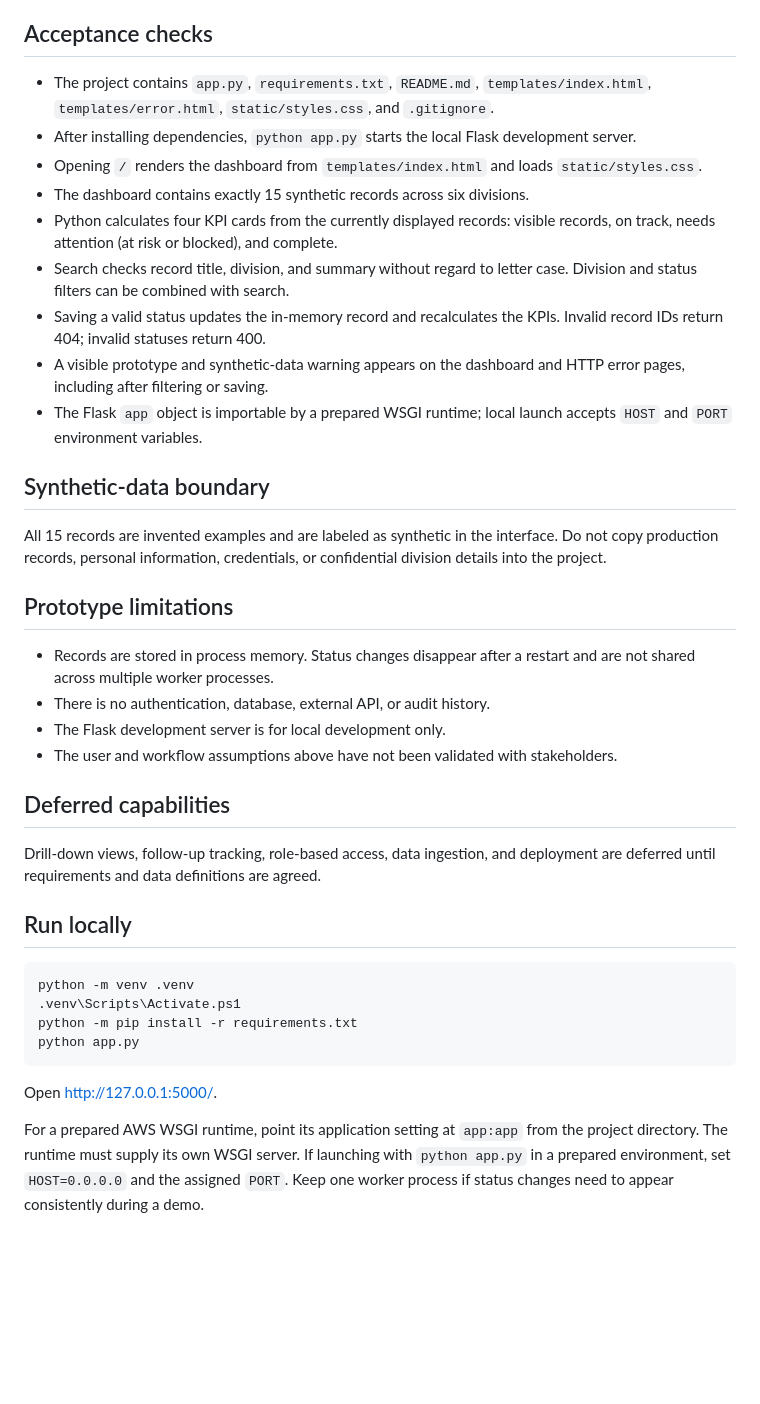
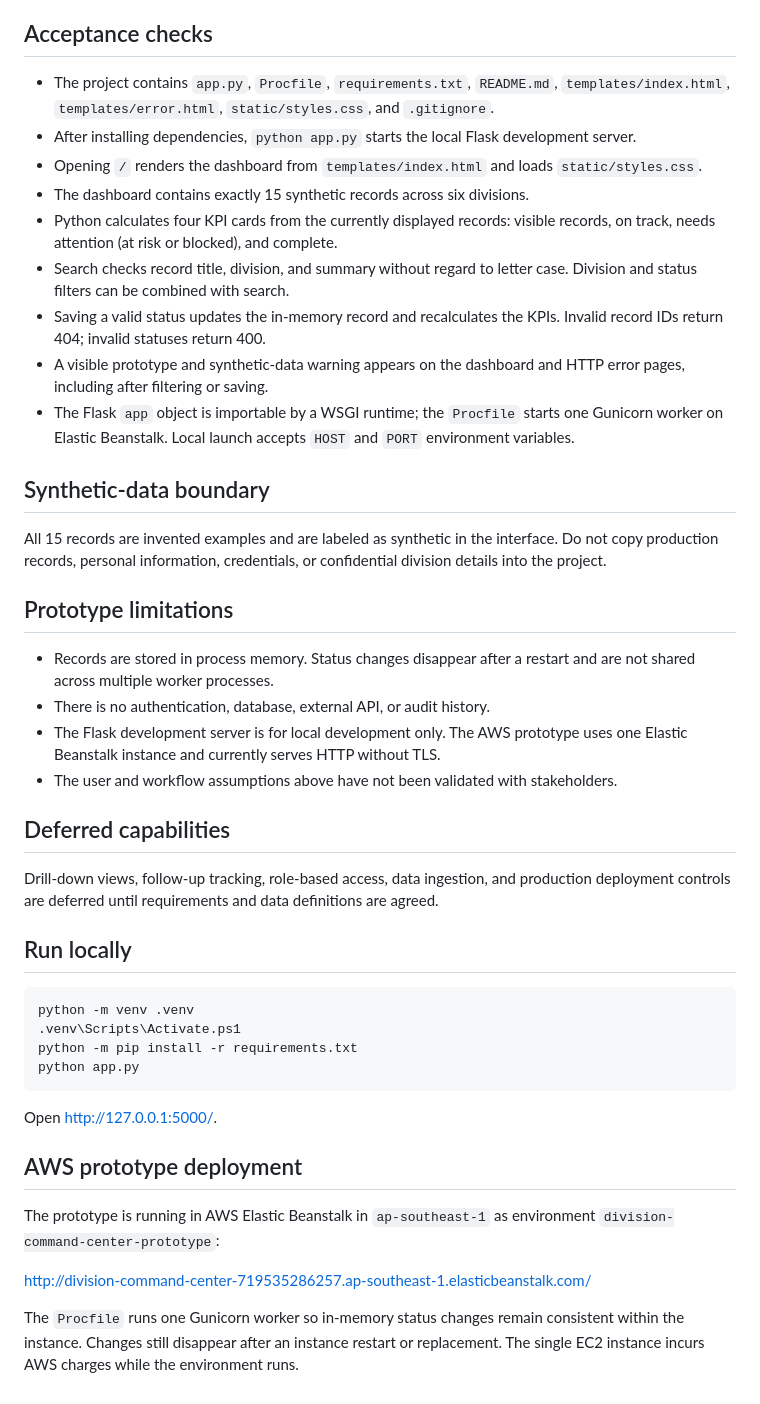
Before and after one commit to macANTONIO213/division-command-center, a Markdown page: README.md, the part around the change. GitHub-like rendering; blank space fills up the shorter version.

Commit message:
Document AWS prototype deployment

```diff
--- a/README.md
+++ b/README.md
@@ -19,7 +19,7 @@ Division status is often spread across separate reports and conversations. That
 
 ## Acceptance checks
 
-- The project contains `app.py`, `requirements.txt`, `README.md`, `templates/index.html`, `templates/error.html`, `static/styles.css`, and `.gitignore`.
+- The project contains `app.py`, `Procfile`, `requirements.txt`, `README.md`, `templates/index.html`, `templates/error.html`, `static/styles.css`, and `.gitignore`.
 - After installing dependencies, `python app.py` starts the local Flask development server.
 - Opening `/` renders the dashboard from `templates/index.html` and loads `static/styles.css`.
 - The dashboard contains exactly 15 synthetic records across six divisions.
@@ -27,7 +27,7 @@ Division status is often spread across separate reports and conversations. That
 - Search checks record title, division, and summary without regard to letter case. Division and status filters can be combined with search.
 - Saving a valid status updates the in-memory record and recalculates the KPIs. Invalid record IDs return 404; invalid statuses return 400.
 - A visible prototype and synthetic-data warning appears on the dashboard and HTTP error pages, including after filtering or saving.
-- The Flask `app` object is importable by a prepared WSGI runtime; local launch accepts `HOST` and `PORT` environment variables.
+- The Flask `app` object is importable by a WSGI runtime; the `Procfile` starts one Gunicorn worker on Elastic Beanstalk. Local launch accepts `HOST` and `PORT` environment variables.
 
 ## Synthetic-data boundary
 
@@ -37,12 +37,12 @@ All 15 records are invented examples and are labeled as synthetic in the interfa
 
 - Records are stored in process memory. Status changes disappear after a restart and are not shared across multiple worker processes.
 - There is no authentication, database, external API, or audit history.
-- The Flask development server is for local development only.
+- The Flask development server is for local development only. The AWS prototype uses one Elastic Beanstalk instance and currently serves HTTP without TLS.
 - The user and workflow assumptions above have not been validated with stakeholders.
 
 ## Deferred capabilities
 
-Drill-down views, follow-up tracking, role-based access, data ingestion, and deployment are deferred until requirements and data definitions are agreed.
+Drill-down views, follow-up tracking, role-based access, data ingestion, and production deployment controls are deferred until requirements and data definitions are agreed.
 
 ## Run locally
 
@@ -55,4 +55,10 @@ python app.py
 
 Open <http://127.0.0.1:5000/>.
 
-For a prepared AWS WSGI runtime, point its application setting at `app:app` from the project directory. The runtime must supply its own WSGI server. If launching with `python app.py` in a prepared environment, set `HOST=0.0.0.0` and the assigned `PORT`. Keep one worker process if status changes need to appear consistently during a demo.
+## AWS prototype deployment
+
+The prototype is running in AWS Elastic Beanstalk in `ap-southeast-1` as environment `division-command-center-prototype`:
+
+<http://division-command-center-719535286257.ap-southeast-1.elasticbeanstalk.com/>
+
+The `Procfile` runs one Gunicorn worker so in-memory status changes remain consistent within the instance. Changes still disappear after an instance restart or replacement. The single EC2 instance incurs AWS charges while the environment runs.
```
